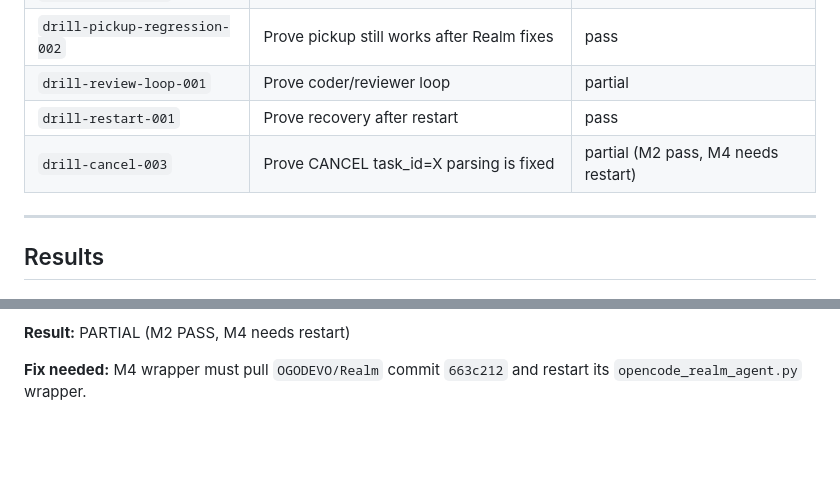
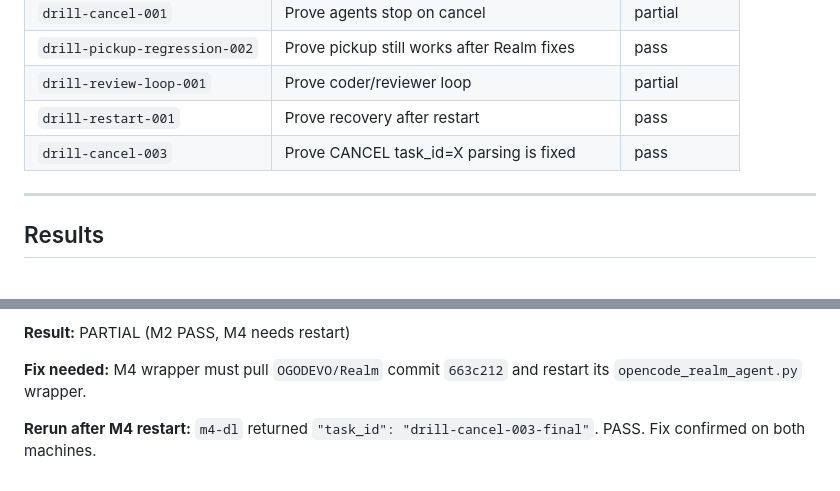
Before and after one commit to OGODEVO/Realm, a Markdown page: DRILLS.md, 2 parts joined by grey strips. Drawn GitHub-style; blank space fills up the shorter version.

Commit message:
drill-cancel-003: confirmed PASS on M4 after restart

```diff
--- a/DRILLS.md
+++ b/DRILLS.md
@@ -26,7 +26,7 @@ Each drill records:
 | `drill-pickup-regression-002` | Prove pickup still works after Realm fixes | pass |
 | `drill-review-loop-001` | Prove coder/reviewer loop | partial |
 | `drill-restart-001` | Prove recovery after restart | pass |
-| `drill-cancel-003` | Prove CANCEL task_id=X parsing is fixed | partial (M2 pass, M4 needs restart) |
+| `drill-cancel-003` | Prove CANCEL task_id=X parsing is fixed | pass |
 
 ---
 
@@ -224,3 +224,5 @@ It returns `payload.task_id` immediately, ignoring `payload.text`. For requests
 **Result:** PARTIAL (M2 PASS, M4 needs restart)
 
 **Fix needed:** M4 wrapper must pull `OGODEVO/Realm` commit `663c212` and restart its `opencode_realm_agent.py` wrapper.
+
+**Rerun after M4 restart:** `m4-dl` returned `"task_id": "drill-cancel-003-final"`. PASS. Fix confirmed on both machines.
```
